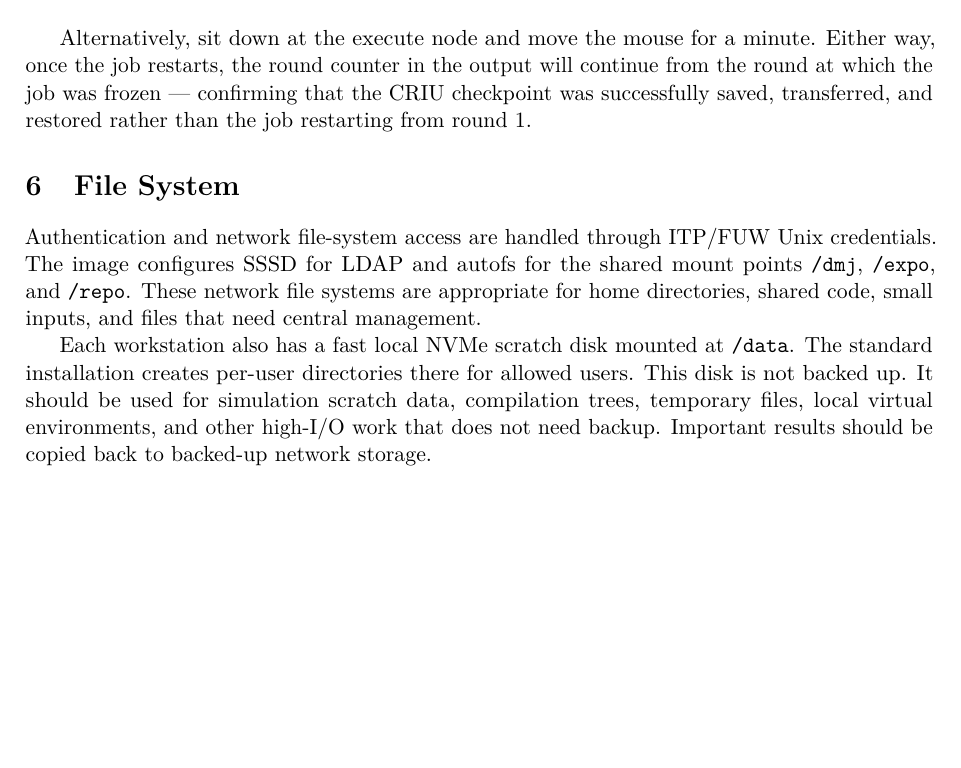
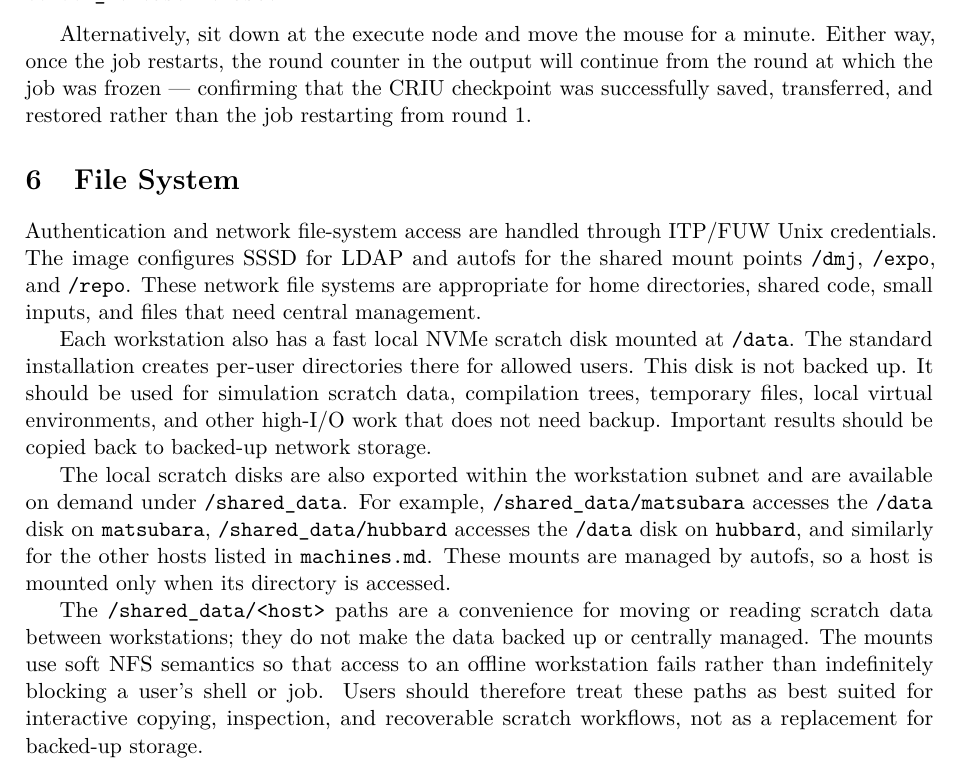
Before and after one commit to CQMP/workstation-image, a LaTeX document (memo.tex): part of page 6 of 6, cut so that both start at the same text, the shorter picture padded with empty space. Compiled offline with pdfLaTeX.

Commit message:
Add shared data NFS autofs mounts

```diff
--- a/memo.tex
+++ b/memo.tex
@@ -433,4 +433,20 @@ simulation scratch data, compilation trees, temporary files, local virtual
 environments, and other high-I/O work that does not need backup.  Important
 results should be copied back to backed-up network storage.
 
+The local scratch disks are also exported within the workstation subnet and are
+available on demand under \texttt{/shared\_data}.  For example,
+\texttt{/shared\_data/matsubara} accesses the \texttt{/data} disk on
+\texttt{matsubara}, \texttt{/shared\_data/hubbard} accesses the \texttt{/data}
+disk on \texttt{hubbard}, and similarly for the other hosts listed in
+\texttt{machines.md}.  These mounts are managed by autofs, so a host is mounted
+only when its directory is accessed.
+
+The \texttt{/shared\_data/<host>} paths are a convenience for moving or reading
+scratch data between workstations; they do not make the data backed up or
+centrally managed.  The mounts use soft NFS semantics so that access to an
+offline workstation fails rather than indefinitely blocking a user's shell or
+job.  Users should therefore treat these paths as best suited for interactive
+copying, inspection, and recoverable scratch workflows, not as a replacement for
+backed-up storage.
+
 \end{document}
```
Also changed, not shown: CLAUDE.md (+4 -1 lines), README.md, 4 other files.
